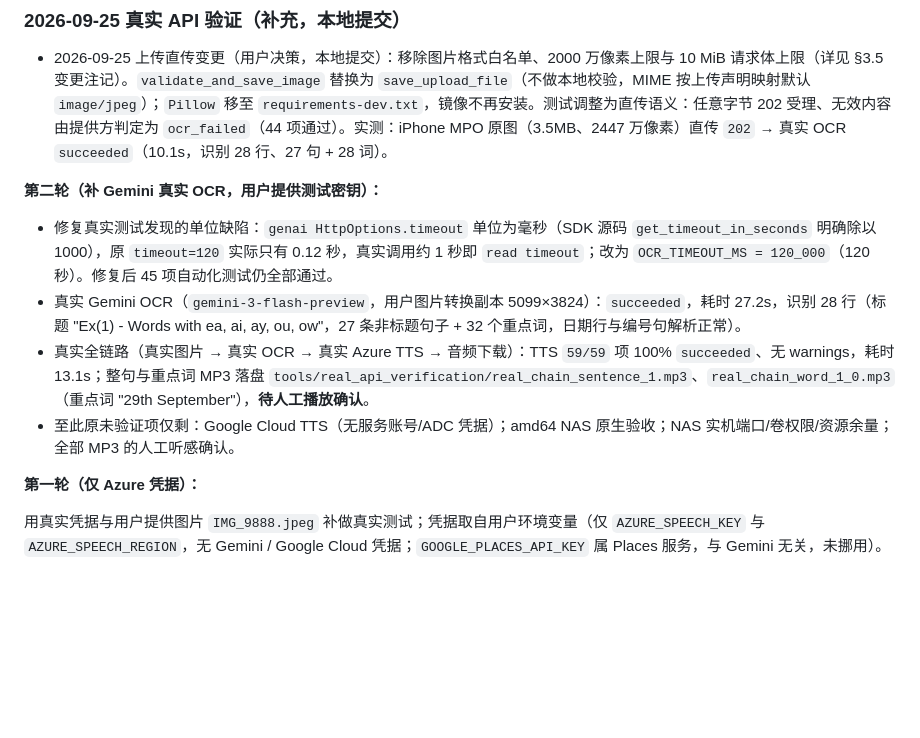
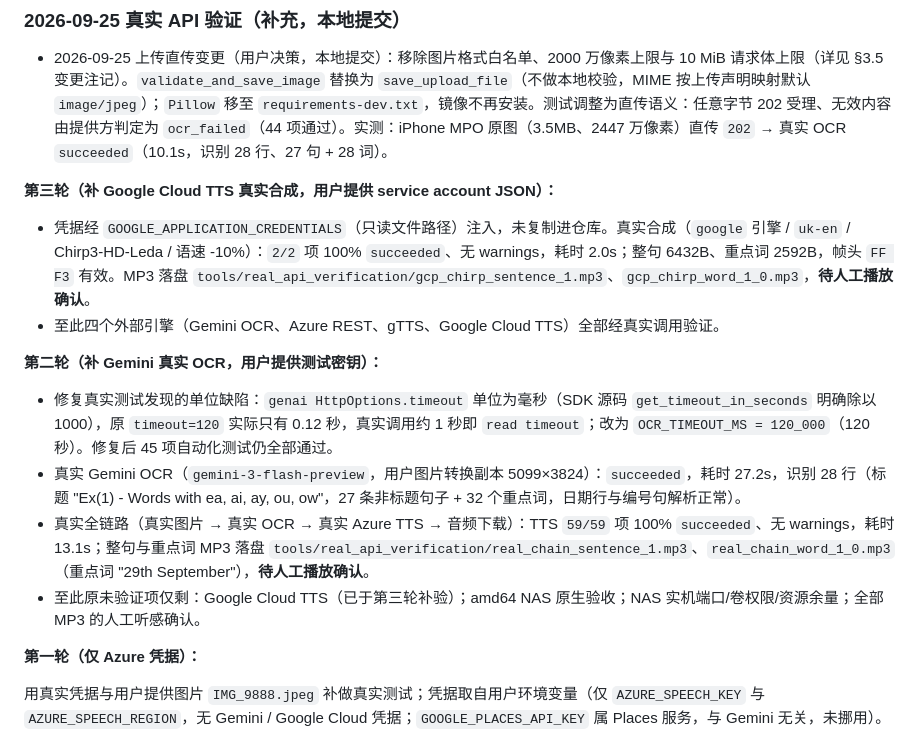
Before and after one commit to conanwhf/EnDictation, a Markdown page: docs/NAS_MIGRATION.md, the part around the change. Drawn GitHub-style; blank space fills up the shorter version.

Commit message:
docs: 记录Google Cloud TTS真实合成验证，四引擎全部实测通过
- service account JSON经GOOGLE_APPLICATION_CREDENTIALS只读路径注入，未入库
- 真实合成2/2项100%无警告(2.0s)，Chirp3-HD音色MP3帧头有效
- 至此Gemini OCR/Azure REST/gTTS/Google Cloud TTS全部经真实调用验证

```diff
--- a/docs/NAS_MIGRATION.md
+++ b/docs/NAS_MIGRATION.md
@@ -339,11 +339,15 @@ docker compose -f compose.nas.yml logs --tail=100
 
 - 2026-09-25 上传直传变更（用户决策，本地提交）：移除图片格式白名单、2000 万像素上限与 10 MiB 请求体上限（详见 §3.5 变更注记）。`validate_and_save_image` 替换为 `save_upload_file`（不做本地校验，MIME 按上传声明映射默认 `image/jpeg`）；`Pillow` 移至 `requirements-dev.txt`，镜像不再安装。测试调整为直传语义：任意字节 202 受理、无效内容由提供方判定为 `ocr_failed`（44 项通过）。实测：iPhone MPO 原图（3.5MB、2447 万像素）直传 `202` → 真实 OCR `succeeded`（10.1s，识别 28 行、27 句 + 28 词）。
 
+**第三轮（补 Google Cloud TTS 真实合成，用户提供 service account JSON）：**
+- 凭据经 `GOOGLE_APPLICATION_CREDENTIALS`（只读文件路径）注入，未复制进仓库。真实合成（`google` 引擎 / `uk-en` / Chirp3-HD-Leda / 语速 -10%）：`2/2` 项 100% `succeeded`、无 warnings，耗时 2.0s；整句 6432B、重点词 2592B，帧头 `FF F3` 有效。MP3 落盘 `tools/real_api_verification/gcp_chirp_sentence_1.mp3`、`gcp_chirp_word_1_0.mp3`，**待人工播放确认**。
+- 至此四个外部引擎（Gemini OCR、Azure REST、gTTS、Google Cloud TTS）全部经真实调用验证。
+
 **第二轮（补 Gemini 真实 OCR，用户提供测试密钥）：**
 - 修复真实测试发现的单位缺陷：`genai HttpOptions.timeout` 单位为毫秒（SDK 源码 `get_timeout_in_seconds` 明确除以 1000），原 `timeout=120` 实际只有 0.12 秒，真实调用约 1 秒即 `read timeout`；改为 `OCR_TIMEOUT_MS = 120_000`（120 秒）。修复后 45 项自动化测试仍全部通过。
 - 真实 Gemini OCR（`gemini-3-flash-preview`，用户图片转换副本 5099×3824）：`succeeded`，耗时 27.2s，识别 28 行（标题 "Ex(1) - Words with ea, ai, ay, ou, ow"，27 条非标题句子 + 32 个重点词，日期行与编号句解析正常）。
 - 真实全链路（真实图片 → 真实 OCR → 真实 Azure TTS → 音频下载）：TTS `59/59` 项 100% `succeeded`、无 warnings，耗时 13.1s；整句与重点词 MP3 落盘 `tools/real_api_verification/real_chain_sentence_1.mp3`、`real_chain_word_1_0.mp3`（重点词 "29th September"），**待人工播放确认**。
-- 至此原未验证项仅剩：Google Cloud TTS（无服务账号/ADC 凭据）；amd64 NAS 原生验收；NAS 实机端口/卷权限/资源余量；全部 MP3 的人工听感确认。
+- 至此原未验证项仅剩：Google Cloud TTS（已于第三轮补验）；amd64 NAS 原生验收；NAS 实机端口/卷权限/资源余量；全部 MP3 的人工听感确认。
 
 **第一轮（仅 Azure 凭据）：**
 
```
